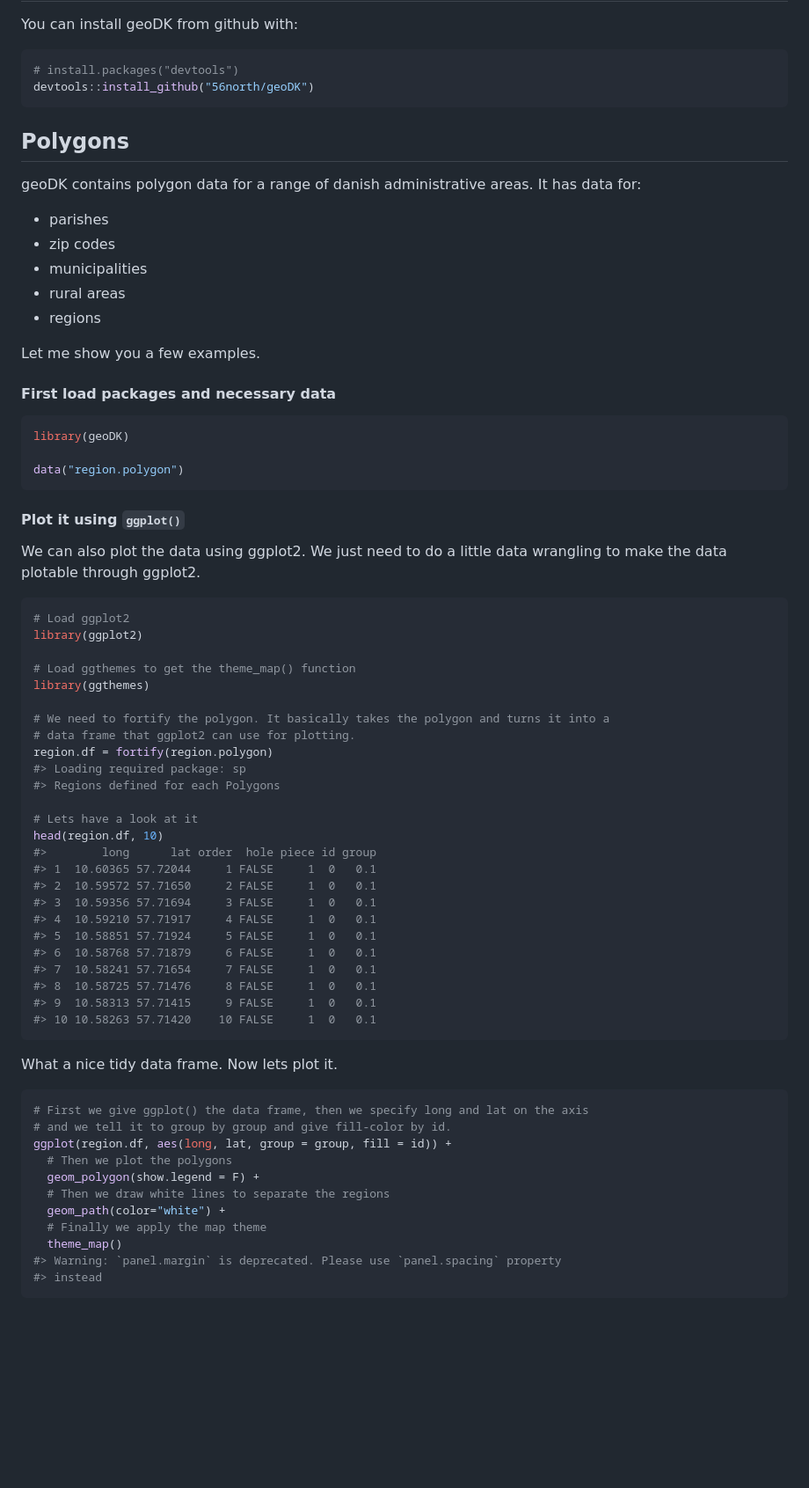
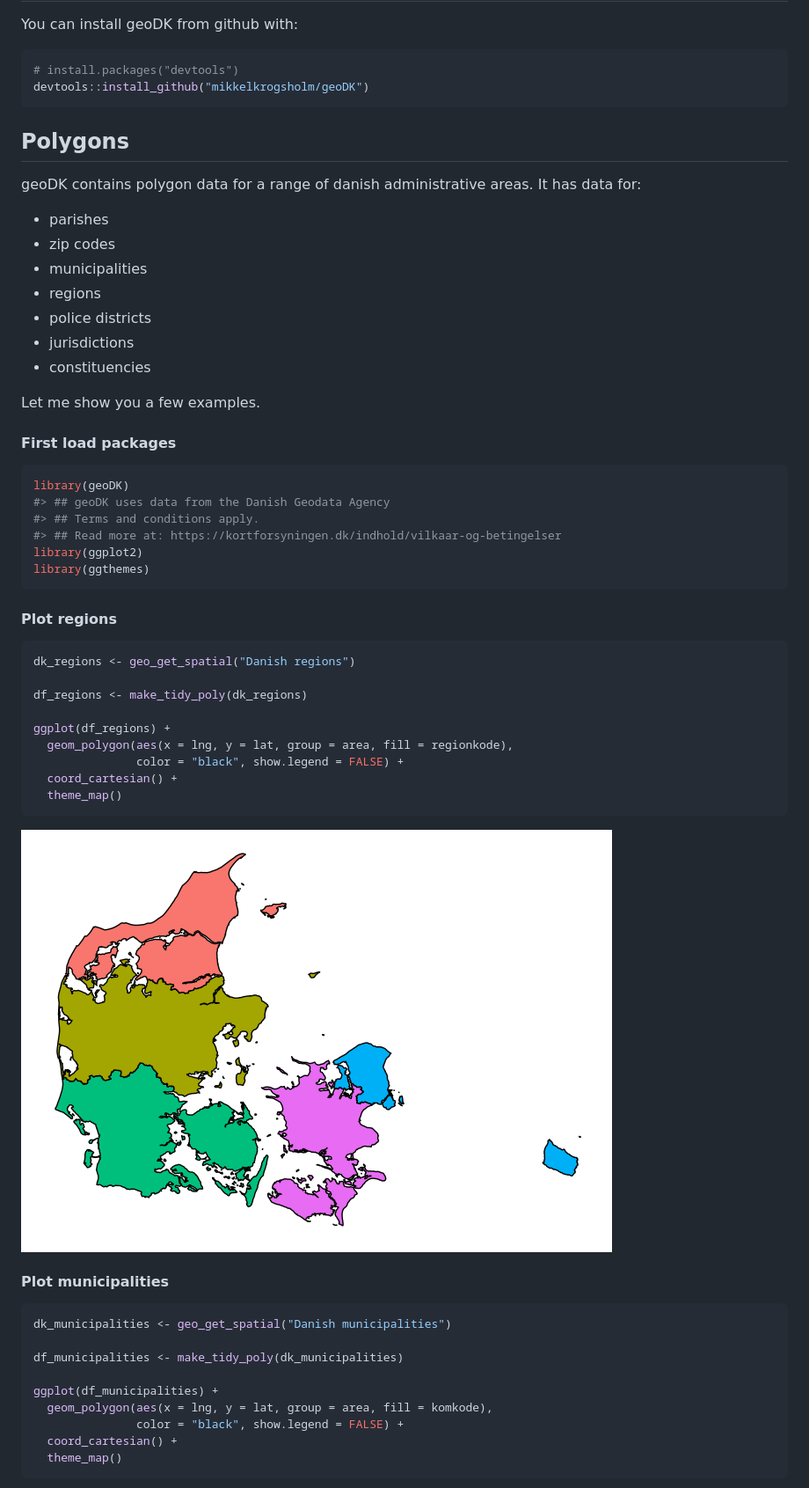
Before and after one commit to mikkelkrogsholm/geoDK, a Markdown page: README.md, the part around the change printed below. Shown: that part at 88% size. Rendered like a GitHub page; pictures changed too: README-regions-1.png (added); blank space fills up the shorter version.

Commit message:
Updated the readme to reflect the new changes.

````diff
--- a/README.md
+++ b/README.md
@@ -12,7 +12,7 @@ You can install geoDK from github with:
 
 ``` r
 # install.packages("devtools")
-devtools::install_github("56north/geoDK")
+devtools::install_github("mikkelkrogsholm/geoDK")
 ```
 
 Polygons
@@ -23,64 +23,51 @@ geoDK contains polygon data for a range of danish administrative areas. It has d
 -   parishes
 -   zip codes
 -   municipalities
--   rural areas
 -   regions
+-   police districts
+-   jurisdictions
+-   constituencies
 
 Let me show you a few examples.
 
-#### First load packages and necessary data
+#### First load packages
 
 ``` r
 library(geoDK)
-
-data("region.polygon")
+#> ## geoDK uses data from the Danish Geodata Agency
+#> ## Terms and conditions apply.
+#> ## Read more at: https://kortforsyningen.dk/indhold/vilkaar-og-betingelser
+library(ggplot2)
+library(ggthemes)
 ```
 
-#### Plot it using `ggplot()`
-
-We can also plot the data using ggplot2. We just need to do a little data wrangling to make the data plotable through ggplot2.
+#### Plot regions
 
 ``` r
-# Load ggplot2
-library(ggplot2)
+dk_regions <- geo_get_spatial("Danish regions")
 
-# Load ggthemes to get the theme_map() function
-library(ggthemes)
+df_regions <- make_tidy_poly(dk_regions)
 
-# We need to fortify the polygon. It basically takes the polygon and turns it into a
-# data frame that ggplot2 can use for plotting.
-region.df = fortify(region.polygon)
-#> Loading required package: sp
-#> Regions defined for each Polygons
-
-# Lets have a look at it
-head(region.df, 10)
-#>        long      lat order  hole piece id group
-#> 1  10.60365 57.72044     1 FALSE     1  0   0.1
-#> 2  10.59572 57.71650     2 FALSE     1  0   0.1
-#> 3  10.59356 57.71694     3 FALSE     1  0   0.1
-#> 4  10.59210 57.71917     4 FALSE     1  0   0.1
-#> 5  10.58851 57.71924     5 FALSE     1  0   0.1
-#> 6  10.58768 57.71879     6 FALSE     1  0   0.1
-#> 7  10.58241 57.71654     7 FALSE     1  0   0.1
-#> 8  10.58725 57.71476     8 FALSE     1  0   0.1
-#> 9  10.58313 57.71415     9 FALSE     1  0   0.1
-#> 10 10.58263 57.71420    10 FALSE     1  0   0.1
+ggplot(df_regions) +
+  geom_polygon(aes(x = lng, y = lat, group = area, fill = regionkode),
+               color = "black", show.legend = FALSE) +
+  coord_cartesian() +
+  theme_map()
 ```
 
-What a nice tidy data frame. Now lets plot it.
+![](README-regions-1.png)
+
+#### Plot municipalities
 
 ``` r
-# First we give ggplot() the data frame, then we specify long and lat on the axis
-# and we tell it to group by group and give fill-color by id.
-ggplot(region.df, aes(long, lat, group = group, fill = id)) +
-  # Then we plot the polygons
-  geom_polygon(show.legend = F) +
-  # Then we draw white lines to separate the regions
-  geom_path(color="white") +
-  # Finally we apply the map theme
+dk_municipalities <- geo_get_spatial("Danish municipalities")
+
+df_municipalities <- make_tidy_poly(dk_municipalities)
+
+ggplot(df_municipalities) +
+  geom_polygon(aes(x = lng, y = lat, group = area, fill = komkode),
+               color = "black", show.legend = FALSE) +
+  coord_cartesian() +
   theme_map()
-#> Warning: `panel.margin` is deprecated. Please use `panel.spacing` property
-#> instead
 ```
 
````
Also changed, not shown: other parts of README.md (+23 -41 lines), README-municipalities-1.png (added), README-police_districts-1.png (added), README-zip_codes-1.png (added), 1 other file.
